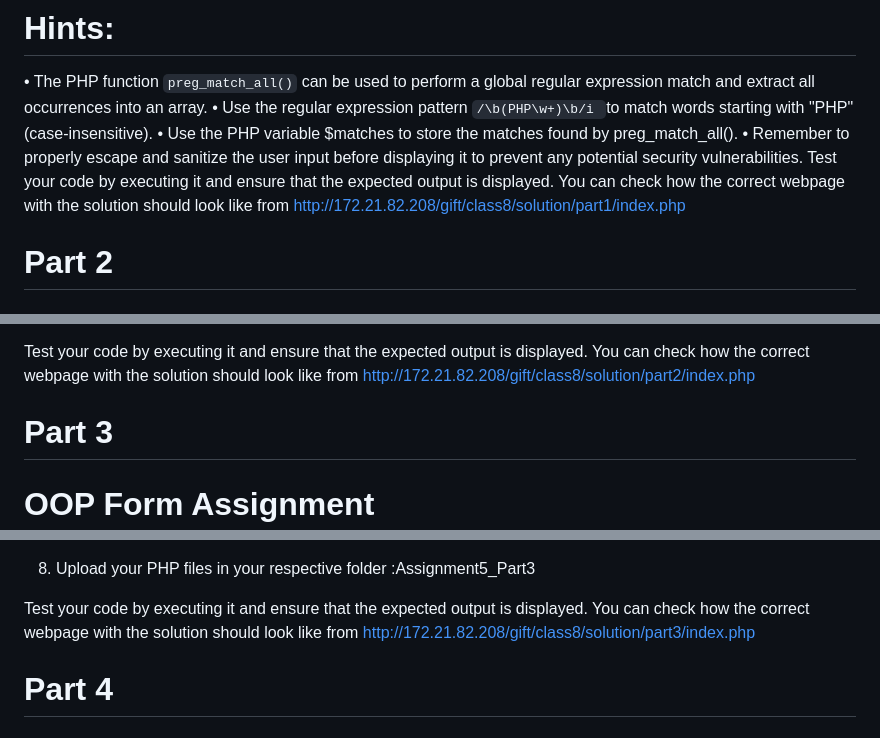
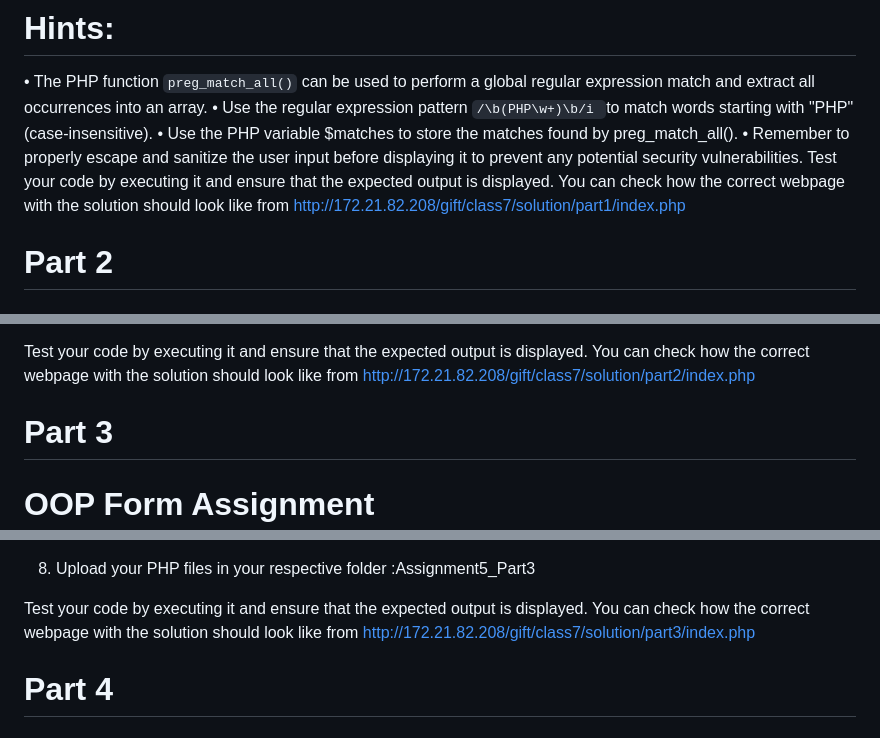
Before and after one commit to Shibaura-WebDesign-2024/ClassMaterials, a Markdown page: lectureslides/week8 lecture/README.md, 3 parts joined by grey strips. Drawn GitHub-style.

```diff
--- a/lectureslides/week8 lecture/README.md
+++ b/lectureslides/week8 lecture/README.md
@@ -39,7 +39,7 @@ expression match and extract all occurrences into an array.
 any potential security vulnerabilities.
 Test your code by executing it and ensure that the expected output is displayed.
 You can check how the correct webpage with the solution should look like from
-http://172.21.82.208/gift/class8/solution/part1/index.php
+http://172.21.82.208/gift/class7/solution/part1/index.php
 
 # Part 2
 # String manipulation
@@ -61,7 +61,7 @@ d. Finally, display the results of the string manipulation operations below the
 
 Test your code by executing it and ensure that the expected output is displayed.
 You can check how the correct webpage with the solution should look like from
-http://172.21.82.208/gift/class8/solution/part2/index.php
+http://172.21.82.208/gift/class7/solution/part2/index.php
 
 # Part 3
 # OOP Form Assignment
@@ -92,7 +92,7 @@ methods.
 
 Test your code by executing it and ensure that the expected output is displayed.
 You can check how the correct webpage with the solution should look like from
-http://172.21.82.208/gift/class8/solution/part3/index.php
+http://172.21.82.208/gift/class7/solution/part3/index.php
 
 # Part 4
 # Error & Exception Handling Assignment
```
Also changed, not shown: other parts of lectureslides/week8 lecture/README.md (+2 -2 lines).
